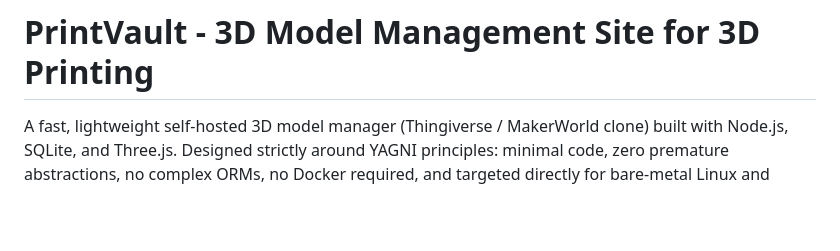
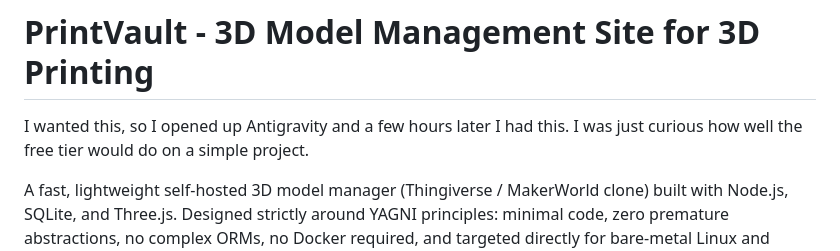
Before and after one commit to probers1/3d-Model-Dashboard, a Markdown page: README.md, the part around the change. Drawn GitHub-style; blank space fills up the shorter version.

Commit message:
Add personal note about project development
Added a personal note about the project's inception and goals.

```diff
--- a/README.md
+++ b/README.md
@@ -1,4 +1,6 @@
 # PrintVault - 3D Model Management Site for 3D Printing
+
+I wanted this, so I opened up Antigravity and a few hours later I had this.  I was just curious how well the free tier would do on a simple project.
 
 A fast, lightweight self-hosted 3D model manager (Thingiverse / MakerWorld clone) built with Node.js, SQLite, and Three.js. Designed strictly around YAGNI principles: minimal code, zero premature abstractions, no complex ORMs, no Docker required, and targeted directly for bare-metal Linux and Proxmox LXC containers.
 
```
